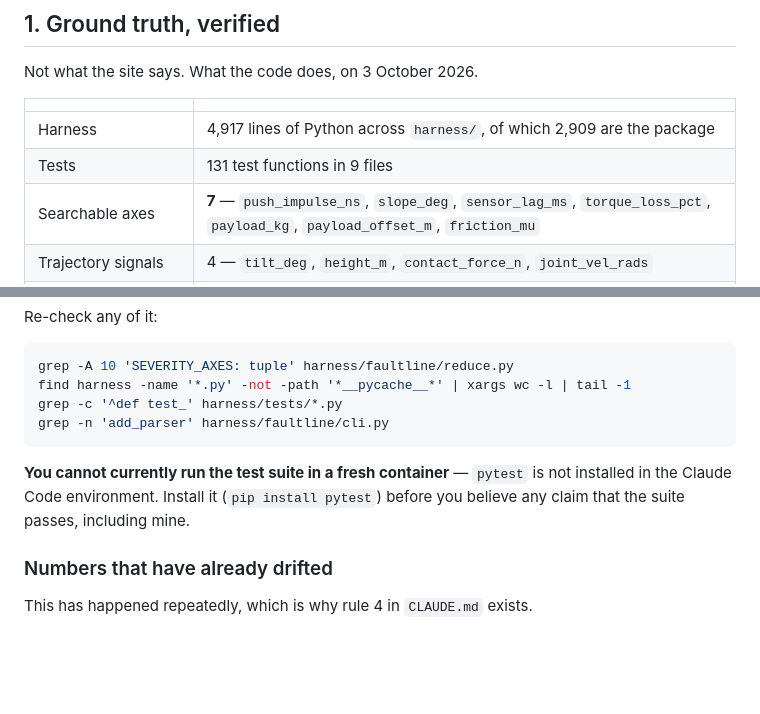
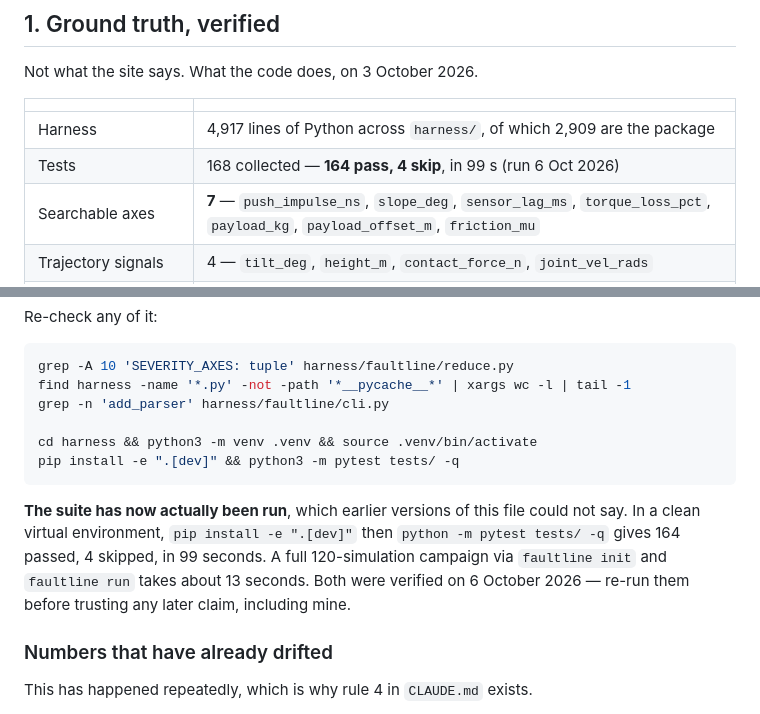
Before and after one commit to Davuddevelop/Faultline, a Markdown page: docs/founder-brief.md, 2 parts joined by grey strips. Drawn GitHub-style; blank space fills up the shorter version.

````diff
--- a/docs/founder-brief.md
+++ b/docs/founder-brief.md
@@ -25,7 +25,7 @@ Not what the site says. What the code does, on 3 October 2026.
 | | |
 | --- | --- |
 | Harness | 4,917 lines of Python across `harness/`, of which 2,909 are the package |
-| Tests | 131 test functions in 9 files |
+| Tests | 168 collected — **164 pass, 4 skip**, in 99 s (run 6 Oct 2026) |
 | Searchable axes | **7** — `push_impulse_ns`, `slope_deg`, `sensor_lag_ms`, `torque_loss_pct`, `payload_kg`, `payload_offset_m`, `friction_mu` |
 | Trajectory signals | 4 — `tilt_deg`, `height_m`, `contact_force_n`, `joint_vel_rads` |
 | Simulator | MuJoCo, pinned exactly at 3.12.0 |
@@ -42,13 +42,18 @@ Re-check any of it:
 ```sh
 grep -A 10 'SEVERITY_AXES: tuple' harness/faultline/reduce.py
 find harness -name '*.py' -not -path '*__pycache__*' | xargs wc -l | tail -1
-grep -c '^def test_' harness/tests/*.py
 grep -n 'add_parser' harness/faultline/cli.py
+
+cd harness && python3 -m venv .venv && source .venv/bin/activate
+pip install -e ".[dev]" && python3 -m pytest tests/ -q
 ```
 
-**You cannot currently run the test suite in a fresh container** — `pytest` is
-not installed in the Claude Code environment. Install it (`pip install
-pytest`) before you believe any claim that the suite passes, including mine.
+**The suite has now actually been run**, which earlier versions of this file
+could not say. In a clean virtual environment, `pip install -e ".[dev]"` then
+`python -m pytest tests/ -q` gives 164 passed, 4 skipped, in 99 seconds. A full
+120-simulation campaign via `faultline init` and `faultline run` takes about 13
+seconds. Both were verified on 6 October 2026 — re-run them before trusting any
+later claim, including mine.
 
 ### Numbers that have already drifted
 
````
Also changed, not shown: docs/build-syllabus.md (+2 -2 lines), docs/learn-to-build.md (added, +392 -0 lines).
